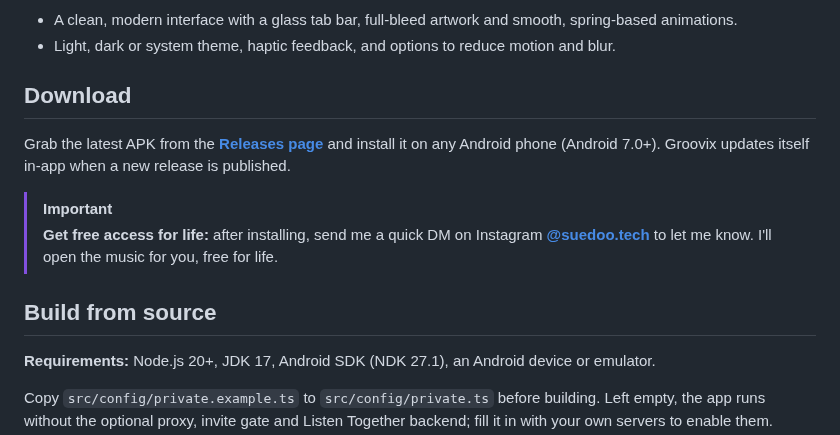
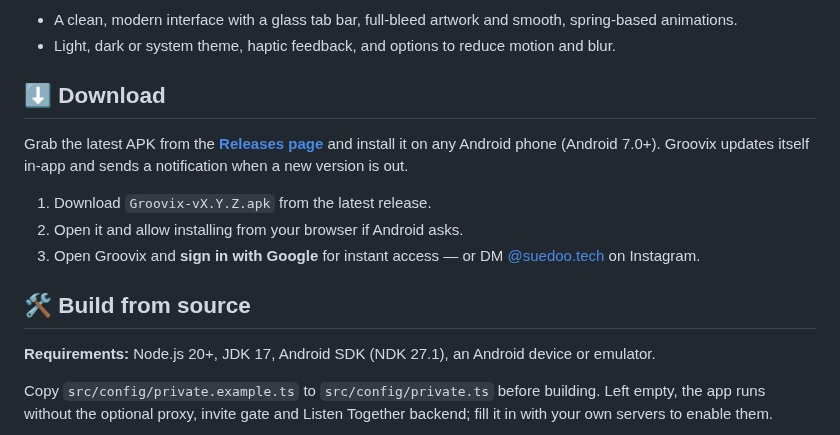
Before and after one commit to Swotboysandy/groovix, a Markdown page: README.md, the part around one of its changes. Drawn GitHub-style.

```diff
--- a/README.md
+++ b/README.md
@@ -61,14 +102,15 @@ No ads. No account required. Your listening history stays on your phone.
 - A clean, modern interface with a glass tab bar, full-bleed artwork and smooth, spring-based animations.
 - Light, dark or system theme, haptic feedback, and options to reduce motion and blur.
 
-## Download
+## ⬇️ Download
 
-Grab the latest APK from the **[Releases page](https://github.com/Swotboysandy/groovix_release/releases/latest)** and install it on any Android phone (Android 7.0+). Groovix updates itself in-app when a new release is published.
+Grab the latest APK from the **[Releases page](https://github.com/Swotboysandy/groovix_release/releases/latest)** and install it on any Android phone (Android 7.0+). Groovix updates itself in-app and sends a notification when a new version is out.
 
-> [!IMPORTANT]
-> **Get free access for life:** after installing, send me a quick DM on Instagram **[@suedoo.tech](https://www.instagram.com/suedoo.tech/)** to let me know. I'll open the music for you, free for life.
+1. Download `Groovix-vX.Y.Z.apk` from the latest release.
+2. Open it and allow installing from your browser if Android asks.
+3. Open Groovix and **sign in with Google** for instant access — or DM [@suedoo.tech](https://www.instagram.com/suedoo.tech/) on Instagram.
 
-## Build from source
+## 🛠️ Build from source
 
 **Requirements:** Node.js 20+, JDK 17, Android SDK (NDK 27.1), an Android device or emulator.
 
```
Also changed, not shown: other parts of README.md (+76 -33 lines), docs/icon.png (added), docs/screenshots/home.jpg (added), docs/screenshots/lyrics.jpg (added), docs/screenshots/player.jpg (added), docs/screenshots/queue.jpg (added).
